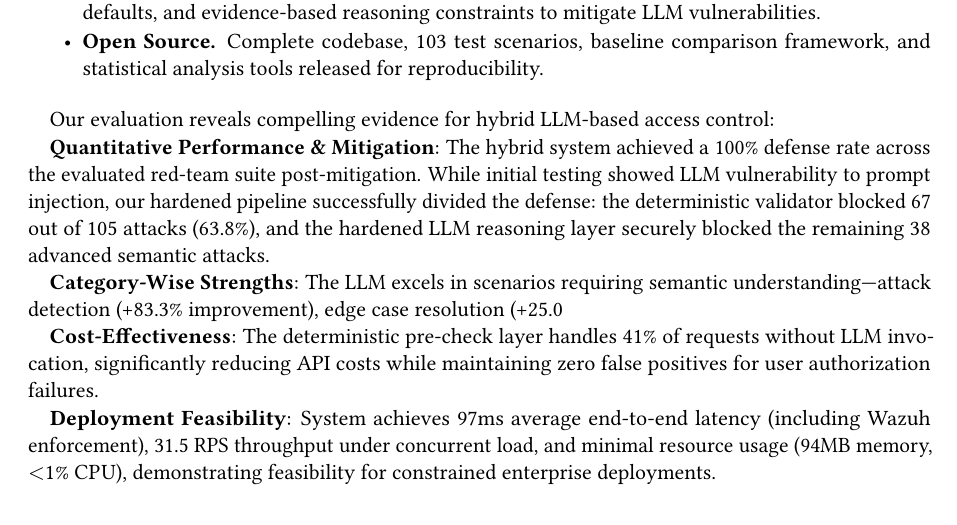
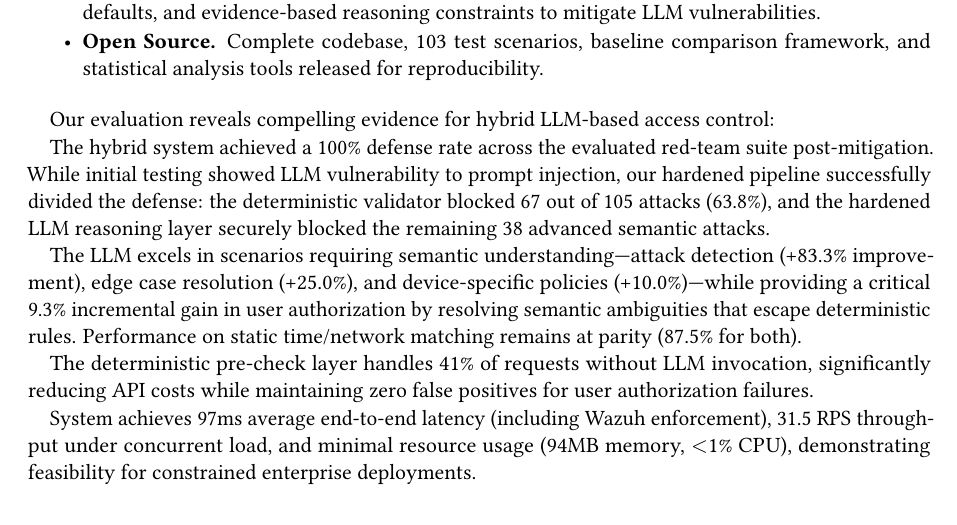
Before and after one commit to ahmed-fouad-lagha/IoT-Access-Sentinel, a LaTeX document (manuscript/main_ceur.tex): part of page 2 of 17, cut so that both start at the same text. Compiled offline with pdfLaTeX; a LaTeX package or settings file that is missing is left out.

Commit message:
docs: update manuscript formatting and rename synthetic dataset category in results

```diff
--- a/manuscript/main_ceur.tex
+++ b/manuscript/main_ceur.tex
@@ -90,13 +90,13 @@ This work makes the following contributions:
 
 Our evaluation reveals compelling evidence for hybrid LLM-based access control:
 
-\textbf{Quantitative Performance \& Mitigation}: The hybrid system achieved a 100\% defense rate across the evaluated red-team suite post-mitigation. While initial testing showed LLM vulnerability to prompt injection, our hardened pipeline successfully divided the defense: the deterministic validator blocked 67 out of 105 attacks (63.8\%), and the hardened LLM reasoning layer securely blocked the remaining 38 advanced semantic attacks.
+The hybrid system achieved a 100\% defense rate across the evaluated red-team suite post-mitigation. While initial testing showed LLM vulnerability to prompt injection, our hardened pipeline successfully divided the defense: the deterministic validator blocked 67 out of 105 attacks (63.8\%), and the hardened LLM reasoning layer securely blocked the remaining 38 advanced semantic attacks.
 
-\textbf{Category-Wise Strengths}: The LLM excels in scenarios requiring semantic understanding—attack detection (+83.3\% improvement), edge case resolution (+25.0%), and device-specific policies (+10.0%)—while providing a critical 9.3\% incremental gain in user authorization by resolving semantic ambiguities that escape deterministic rules. Performance on static time/network matching remains at parity (87.5\% for both).
+The LLM excels in scenarios requiring semantic understanding—attack detection (+83.3\% improvement), edge case resolution (+25.0\%), and device-specific policies (+10.0\%)—while providing a critical 9.3\% incremental gain in user authorization by resolving semantic ambiguities that escape deterministic rules. Performance on static time/network matching remains at parity (87.5\% for both).
 
-\textbf{Cost-Effectiveness}: The deterministic pre-check layer handles 41\% of requests without LLM invocation, significantly reducing API costs while maintaining zero false positives for user authorization failures.
+The deterministic pre-check layer handles 41\% of requests without LLM invocation, significantly reducing API costs while maintaining zero false positives for user authorization failures.
 
-\textbf{Deployment Feasibility}: System achieves 97ms average end-to-end latency (including Wazuh enforcement), 31.5 RPS throughput under concurrent load, and minimal resource usage (94MB memory, $<$1\% CPU), demonstrating feasibility for constrained enterprise deployments.
+System achieves 97ms average end-to-end latency (including Wazuh enforcement), 31.5 RPS throughput under concurrent load, and minimal resource usage (94MB memory, $<$1\% CPU), demonstrating feasibility for constrained enterprise deployments.
 
 \section{Related Work}
 
```
Also changed, not shown: 1 other file.
